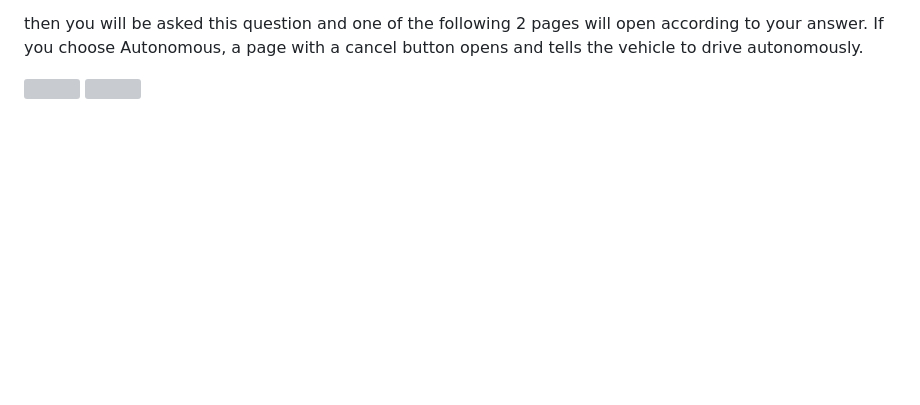
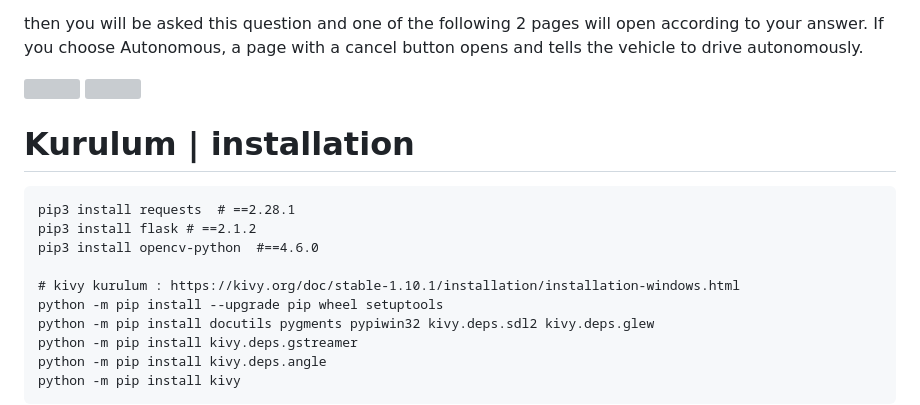
Before and after one commit to umutkaanbaser/controlcarwithkivy, a Markdown page: README.md, the part around the change. Drawn GitHub-style; blank space fills up the shorter version; grey boxes are pictures that could not be loaded.

````diff
--- a/README.md
+++ b/README.md
@@ -28,3 +28,17 @@ then you will be asked this question and one of the following 2 pages will open
    <img src="https://github.com/umutkaanbaser/controlcarwithkivy/blob/main/github_images/ekle3.png" width="200" heigth="100" style="margin:auto;"/>
    <img src="https://github.com/umutkaanbaser/controlcarwithkivy/blob/main/github_images/ekle4.png" width="200" style="margin:auto;"/>
 </div>
+
+# Kurulum | installation
+ ```
+ pip3 install requests  # ==2.28.1
+ pip3 install flask # ==2.1.2
+ pip3 install opencv-python  #==4.6.0
+
+ # kivy kurulum : https://kivy.org/doc/stable-1.10.1/installation/installation-windows.html
+ python -m pip install --upgrade pip wheel setuptools
+ python -m pip install docutils pygments pypiwin32 kivy.deps.sdl2 kivy.deps.glew
+ python -m pip install kivy.deps.gstreamer
+ python -m pip install kivy.deps.angle
+ python -m pip install kivy
+ ```
````
